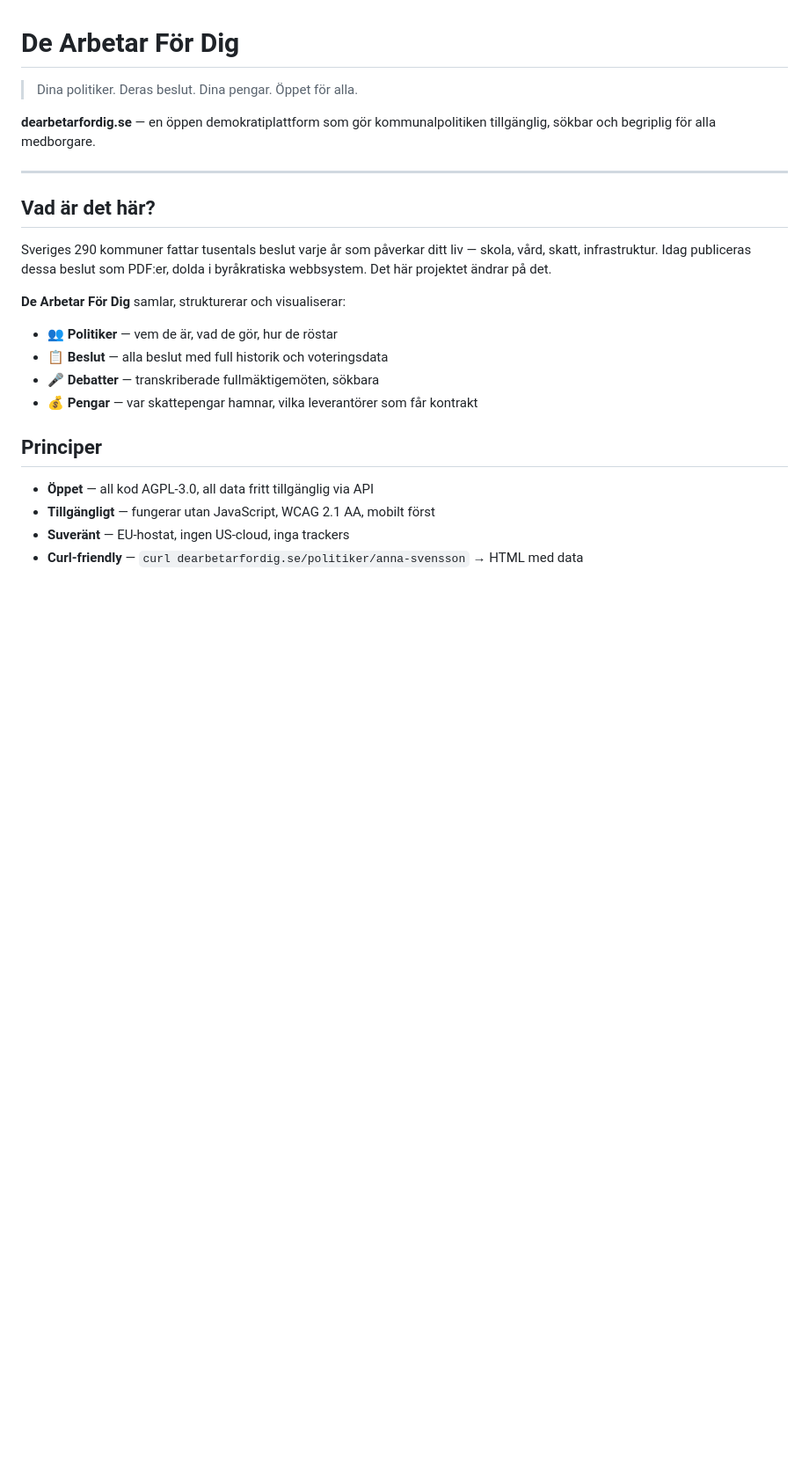
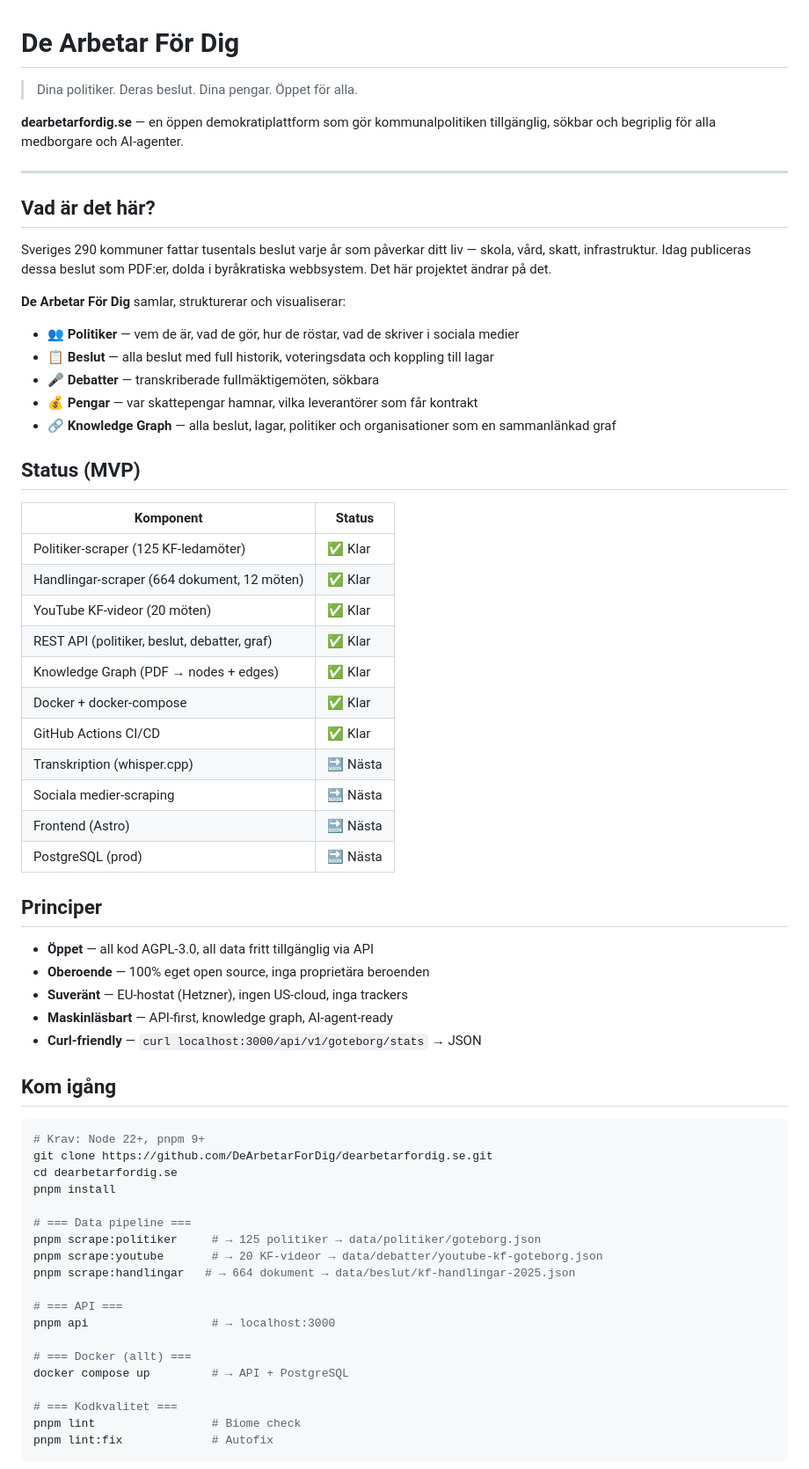
Before and after one commit to DeArbetarForDig/dearbetarfordig.se, a Markdown page: README.md, the part around one of its changes. Shown at 88% size. GitHub-like rendering; blank space fills up the shorter version.

````diff
--- a/README.md
+++ b/README.md
@@ -2,7 +2,7 @@
 
 > Dina politiker. Deras beslut. Dina pengar. Öppet för alla.
 
-**dearbetarfordig.se** — en öppen demokratiplattform som gör kommunalpolitiken tillgänglig, sökbar och begriplig för alla medborgare.
+**dearbetarfordig.se** — en öppen demokratiplattform som gör kommunalpolitiken tillgänglig, sökbar och begriplig för alla medborgare och AI-agenter.
 
 ---
 
@@ -12,14 +12,57 @@ Sveriges 290 kommuner fattar tusentals beslut varje år som påverkar ditt liv
 
 **De Arbetar För Dig** samlar, strukturerar och visualiserar:
 
-- 👥 **Politiker** — vem de är, vad de gör, hur de röstar
-- 📋 **Beslut** — alla beslut med full historik och voteringsdata
+- 👥 **Politiker** — vem de är, vad de gör, hur de röstar, vad de skriver i sociala medier
+- 📋 **Beslut** — alla beslut med full historik, voteringsdata och koppling till lagar
 - 🎤 **Debatter** — transkriberade fullmäktigemöten, sökbara
 - 💰 **Pengar** — var skattepengar hamnar, vilka leverantörer som får kontrakt
+- 🔗 **Knowledge Graph** — alla beslut, lagar, politiker och organisationer som en sammanlänkad graf
+
+## Status (MVP)
+
+| Komponent | Status |
+|-----------|--------|
+| Politiker-scraper (125 KF-ledamöter) | ✅ Klar |
+| Handlingar-scraper (664 dokument, 12 möten) | ✅ Klar |
+| YouTube KF-videor (20 möten) | ✅ Klar |
+| REST API (politiker, beslut, debatter, graf) | ✅ Klar |
+| Knowledge Graph (PDF → nodes + edges) | ✅ Klar |
+| Docker + docker-compose | ✅ Klar |
+| GitHub Actions CI/CD | ✅ Klar |
+| Transkription (whisper.cpp) | 🔜 Nästa |
+| Sociala medier-scraping | 🔜 Nästa |
+| Frontend (Astro) | 🔜 Nästa |
+| PostgreSQL (prod) | 🔜 Nästa |
 
 ## Principer
 
 - **Öppet** — all kod AGPL-3.0, all data fritt tillgänglig via API
-- **Tillgängligt** — fungerar utan JavaScript, WCAG 2.1 AA, mobilt först
-- **Suveränt** — EU-hostat, ingen US-cloud, inga trackers
-- **Curl-friendly** — `curl dearbetarfordig.se/politiker/anna-svensson` → HTML med data
+- **Oberoende** — 100% eget open source, inga proprietära beroenden
+- **Suveränt** — EU-hostat (Hetzner), ingen US-cloud, inga trackers
+- **Maskinläsbart** — API-first, knowledge graph, AI-agent-ready
+- **Curl-friendly** — `curl localhost:3000/api/v1/goteborg/stats` → JSON
+
+## Kom igång
+
+```bash
+# Krav: Node 22+, pnpm 9+
+git clone https://github.com/DeArbetarForDig/dearbetarfordig.se.git
+cd dearbetarfordig.se
+pnpm install
+
+# === Data pipeline ===
+pnpm scrape:politiker     # → 125 politiker → data/politiker/goteborg.json
+pnpm scrape:youtube       # → 20 KF-videor → data/debatter/youtube-kf-goteborg.json
+pnpm scrape:handlingar   # → 664 dokument → data/beslut/kf-handlingar-2025.json
+
+# === API ===
+pnpm api                  # → localhost:3000
+
+# === Docker (allt) ===
+docker compose up         # → API + PostgreSQL
+
+# === Kodkvalitet ===
+pnpm lint                 # Biome check
+pnpm lint:fix             # Autofix
+```
+
````
Also changed, not shown: other parts of README.md (+78 -83 lines).
